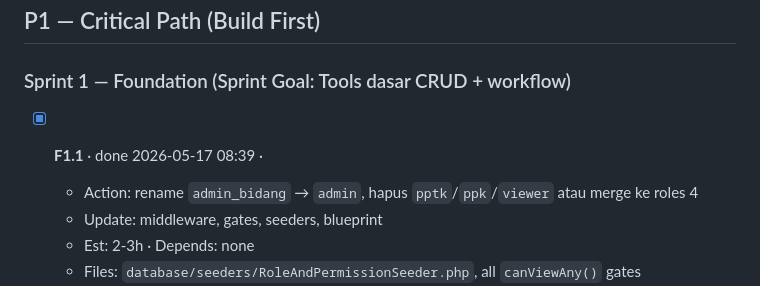
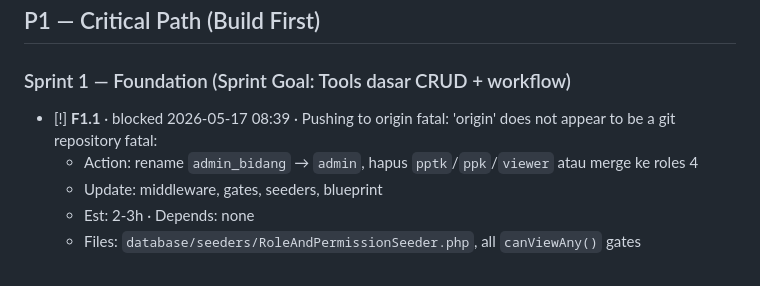
Before and after one commit to nauvalZulfikar/karsa, a Markdown page: KARTA_ROADMAP.md, the part around the change. Rendered like a GitHub page.

Commit message:
chore(karta): F1.1 blocked

```diff
--- a/KARTA_ROADMAP.md
+++ b/KARTA_ROADMAP.md
@@ -27,7 +27,9 @@
 
 ### Sprint 1 — Foundation (Sprint Goal: Tools dasar CRUD + workflow)
 
-- [x] **F1.1** · done 2026-05-17 08:39 ·
+- [!] **F1.1** · blocked 2026-05-17 08:39 · Pushing to origin
+fatal: 'origin' does not appear to be a git repository
+fatal:
   - Action: rename `admin_bidang` → `admin`, hapus `pptk`/`ppk`/`viewer` atau merge ke roles 4
   - Update: middleware, gates, seeders, blueprint
   - Est: 2-3h · Depends: none
```
